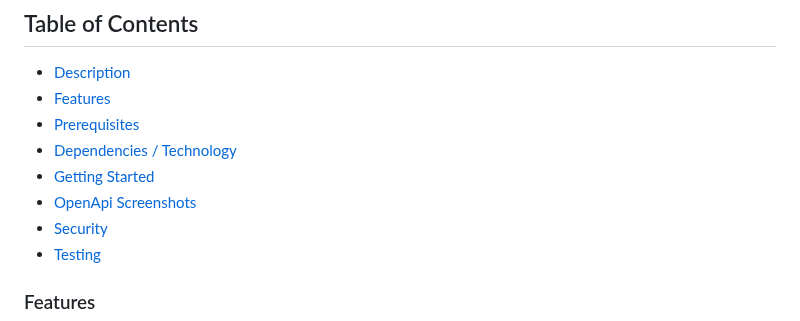
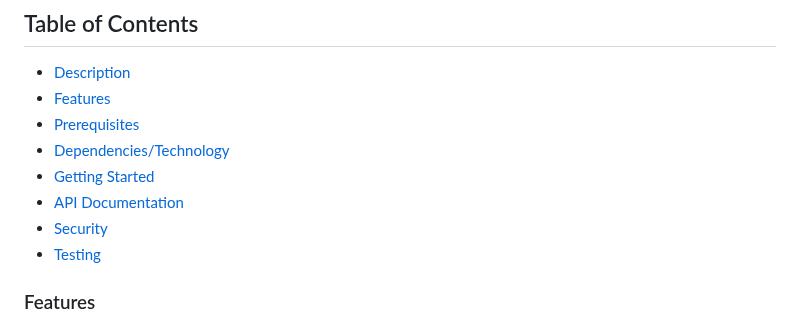
Before and after one commit to YunYunoy/BookStore, a Markdown page: README.md, the part around one of its changes. Rendered like a GitHub page.

```diff
--- a/README.md
+++ b/README.md
@@ -11,9 +11,9 @@ database for development and testing purposes.
 - [Description](#description)
 - [Features](#features)
 - [Prerequisites](#prerequisites)
-- [Dependencies / Technology](#dependencies-/-technology)
+- [Dependencies/Technology](#dependencies/technology)
 - [Getting Started](#getting-started)
-- [OpenApi Screenshots](#openapi-screenshots)
+- [API Documentation](#api-documentation)
 - [Security](#security)
 - [Testing](#testing)
 
```
Also changed, not shown: other parts of README.md (+1 -1 lines).
